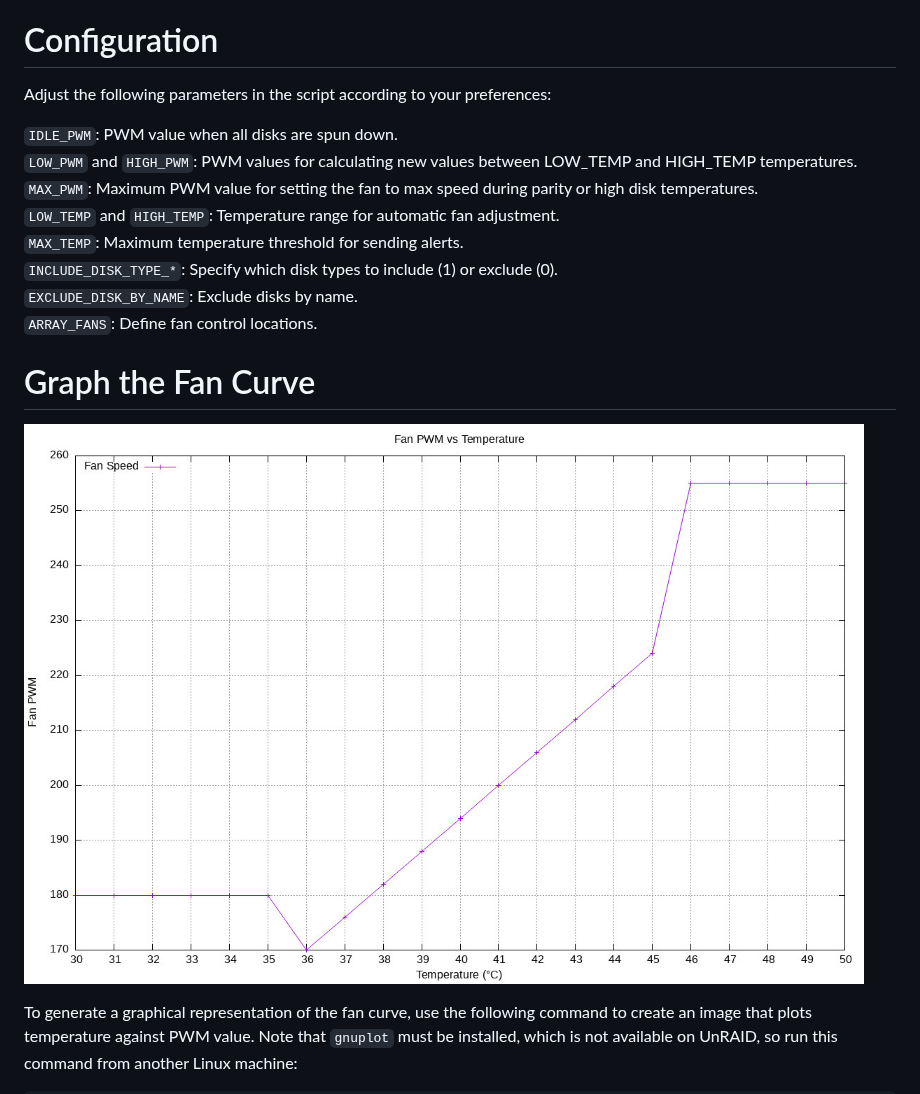
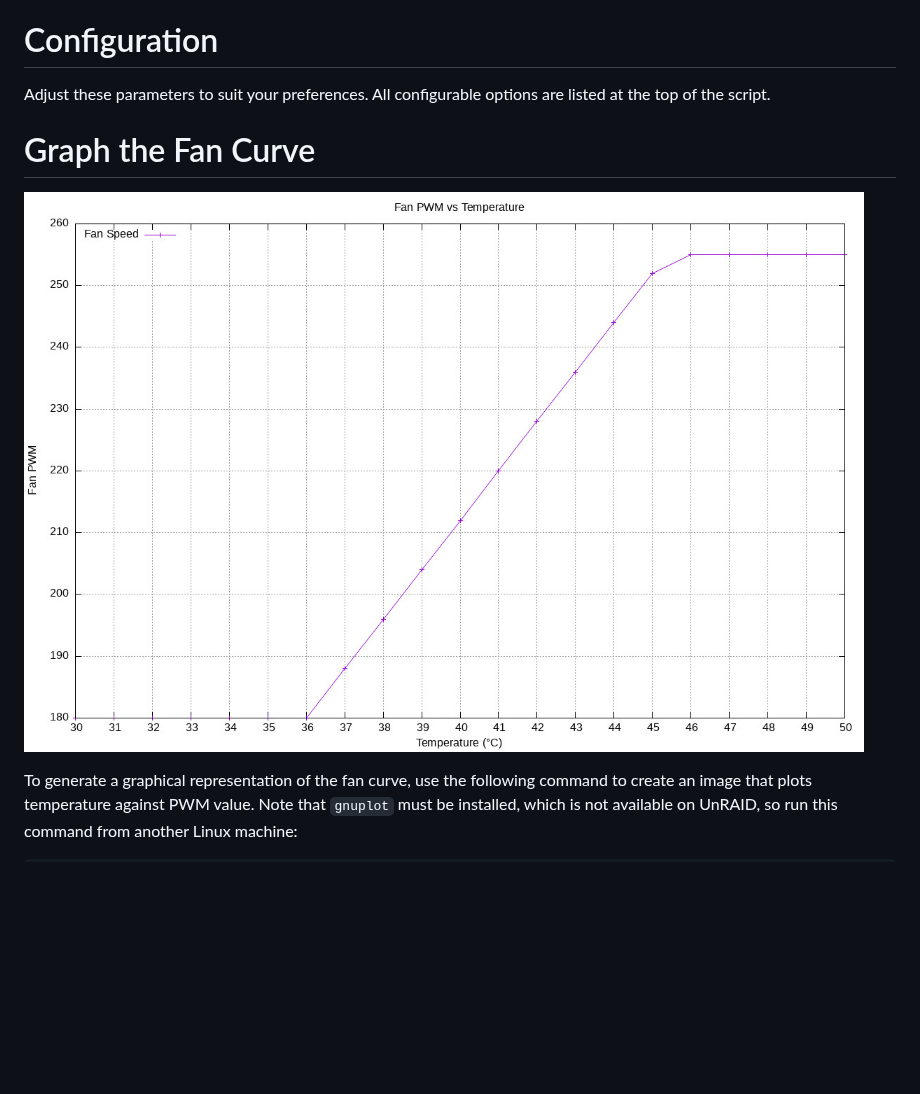
Before and after one commit to IDmedia/fan-control-script, a Markdown page: README.md, the part around the change. GitHub-like rendering; pictures changed too: extras/fan_speed_graph.png; blank space fills up the shorter version.

Commit message:
Simplified script configuration by reducing variables, improving ease of setting up fan curves

```diff
--- a/README.md
+++ b/README.md
@@ -49,16 +49,7 @@ The script dynamically optimizes fan speed based on disk temperatures, executing
 
 # Configuration
 
-Adjust the following parameters in the script according to your preferences:
-
-`IDLE_PWM`: PWM value when all disks are spun down.
-`LOW_PWM` and `HIGH_PWM`: PWM values for calculating new values between LOW_TEMP and HIGH_TEMP temperatures.
-`MAX_PWM`: Maximum PWM value for setting the fan to max speed during parity or high disk temperatures.
-`LOW_TEMP` and `HIGH_TEMP`: Temperature range for automatic fan adjustment.
-`MAX_TEMP`: Maximum temperature threshold for sending alerts.
-`INCLUDE_DISK_TYPE_*`: Specify which disk types to include (1) or exclude (0).
-`EXCLUDE_DISK_BY_NAME`: Exclude disks by name.
-`ARRAY_FANS`: Define fan control locations.
+Adjust these parameters to suit your preferences. All configurable options are listed at the top of the script.
 
 
 # Graph the Fan Curve
```
Also changed, not shown: 1 other file.
